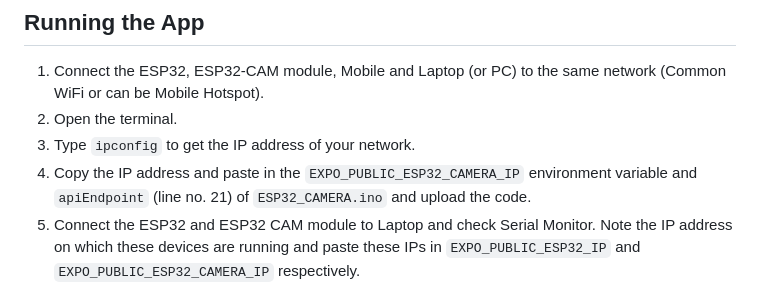
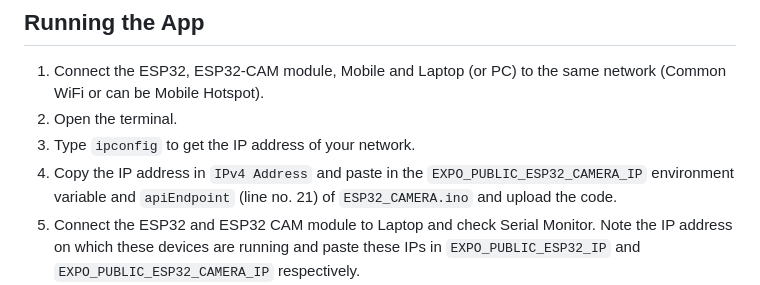
Before and after one commit to SaadZiaatharKhan/Agriguardian, a Markdown page: README.md, the part around the change printed below. Rendered like a GitHub page.

```diff
--- a/README.md
+++ b/README.md
@@ -156,7 +156,7 @@ Clone the repository.
 1. Connect the ESP32, ESP32-CAM module, Mobile and Laptop (or PC) to the same network (Common WiFi or can be Mobile Hotspot).
 2. Open the terminal.
 3. Type `ipconfig` to get the IP address of your network.
-4. Copy the IP address and paste in the `EXPO_PUBLIC_ESP32_CAMERA_IP` environment variable and `apiEndpoint` (line no. 21) of `ESP32_CAMERA.ino` and upload the code.
+4. Copy the IP address in `IPv4 Address` and paste in the `EXPO_PUBLIC_ESP32_CAMERA_IP` environment variable and `apiEndpoint` (line no. 21) of `ESP32_CAMERA.ino` and upload the code.
 5. Connect the ESP32 and ESP32 CAM module to Laptop and check Serial Monitor. Note the IP address on which these devices are running and paste these IPs in `EXPO_PUBLIC_ESP32_IP` and `EXPO_PUBLIC_ESP32_CAMERA_IP` respectively.
 6. Navigate to Models folder and open terminal and run `uvicorn prediction_server:app --host 0.0.0.0 --port 8000` to start the python server. You can also check if the python server is running by going to `http://<YOUR_IP_ADDRESS>:8000/` in your browser. If not working, check the IP address again.
 7. Now go to root directory and run `npx expo start -c` to start the app. You will get a QR code there.
```
Also changed, not shown: other parts of README.md (+8 -8 lines).
